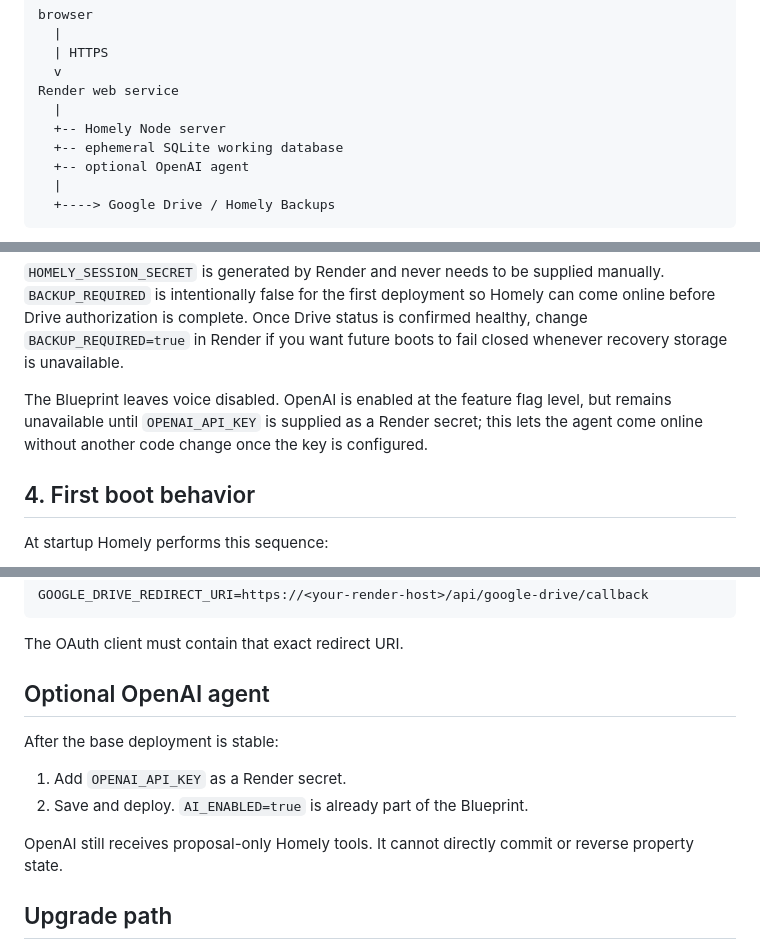
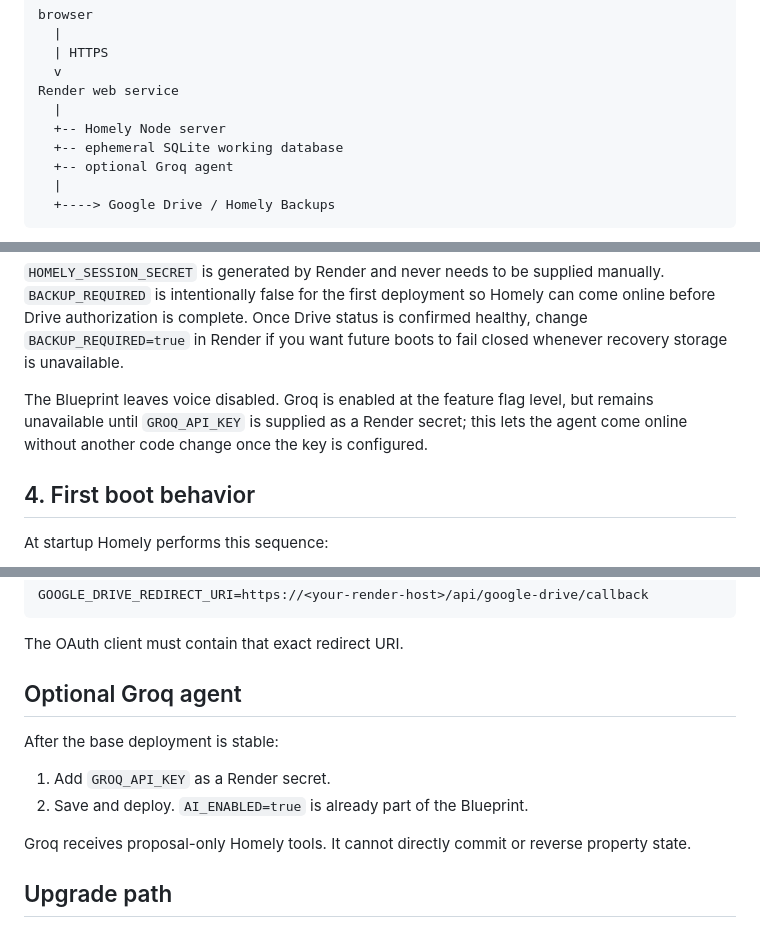
Before and after one commit to alterior-motive-1337/Homely, a Markdown page: docs/render-deployment.md, 3 parts joined by grey strips. Rendered like a GitHub page.

Commit message:
docs: update Render agent setup for Groq

````diff
--- a/docs/render-deployment.md
+++ b/docs/render-deployment.md
@@ -11,7 +11,7 @@ Render web service
   |
   +-- Homely Node server
   +-- ephemeral SQLite working database
-  +-- optional OpenAI agent
+  +-- optional Groq agent
   |
   +----> Google Drive / Homely Backups
 ```
@@ -78,7 +78,7 @@ In Render:
 
 `HOMELY_SESSION_SECRET` is generated by Render and never needs to be supplied manually. `BACKUP_REQUIRED` is intentionally false for the first deployment so Homely can come online before Drive authorization is complete. Once Drive status is confirmed healthy, change `BACKUP_REQUIRED=true` in Render if you want future boots to fail closed whenever recovery storage is unavailable.
 
-The Blueprint leaves voice disabled. OpenAI is enabled at the feature flag level, but remains unavailable until `OPENAI_API_KEY` is supplied as a Render secret; this lets the agent come online without another code change once the key is configured.
+The Blueprint leaves voice disabled. Groq is enabled at the feature flag level, but remains unavailable until `GROQ_API_KEY` is supplied as a Render secret; this lets the agent come online without another code change once the key is configured.
 
 ## 4. First boot behavior
 
@@ -152,14 +152,14 @@ GOOGLE_DRIVE_REDIRECT_URI=https://<your-render-host>/api/google-drive/callback
 
 The OAuth client must contain that exact redirect URI.
 
-## Optional OpenAI agent
+## Optional Groq agent
 
 After the base deployment is stable:
 
-1. Add `OPENAI_API_KEY` as a Render secret.
+1. Add `GROQ_API_KEY` as a Render secret.
 2. Save and deploy. `AI_ENABLED=true` is already part of the Blueprint.
 
-OpenAI still receives proposal-only Homely tools. It cannot directly commit or reverse property state.
+Groq receives proposal-only Homely tools. It cannot directly commit or reverse property state.
 
 ## Upgrade path
 
````
